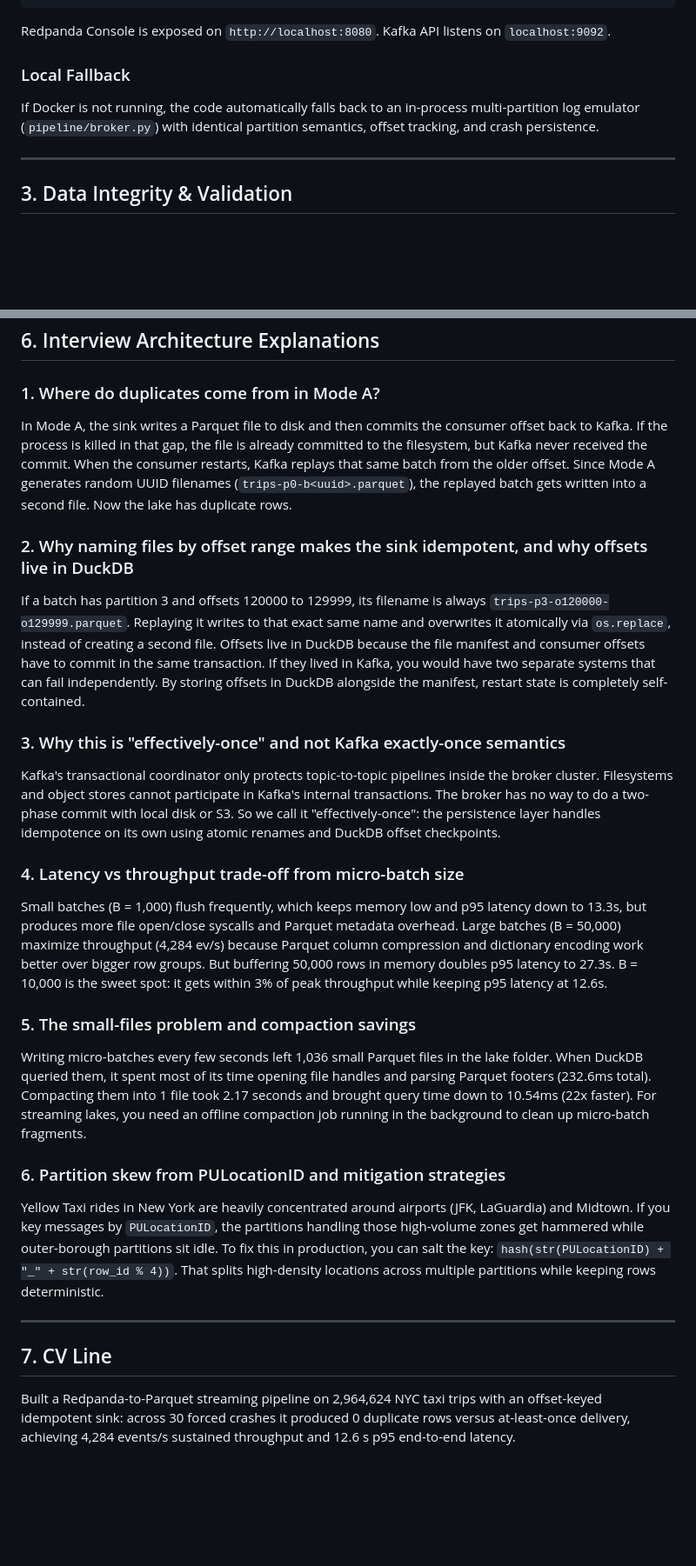
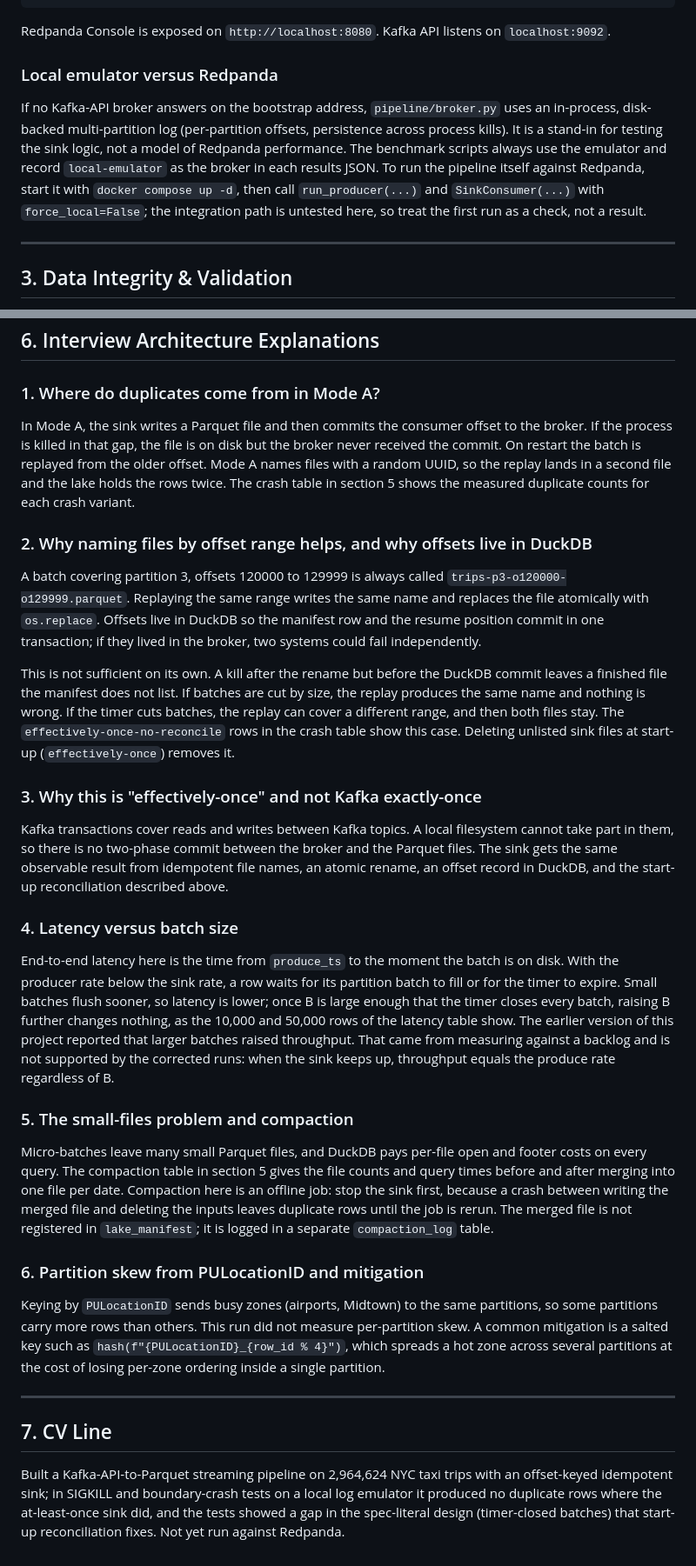
Before and after one commit to Rajchhapariya/taxi-stream-bench, a Markdown page: README.md, 2 parts joined by grey strips. Shown at 87% size. GitHub-like rendering; blank space fills up the shorter version.

```diff
--- a/README.md
+++ b/README.md
@@ -54,8 +56,8 @@ curl http://localhost:9644/v1/cluster/health
 
 Redpanda Console is exposed on `http://localhost:8080`. Kafka API listens on `localhost:9092`.
 
-### Local Fallback
-If Docker is not running, the code automatically falls back to an in-process multi-partition log emulator (`pipeline/broker.py`) with identical partition semantics, offset tracking, and crash persistence.
+### Local emulator versus Redpanda
+If no Kafka-API broker answers on the bootstrap address, `pipeline/broker.py` uses an in-process, disk-backed multi-partition log (per-partition offsets, persistence across process kills). It is a stand-in for testing the sink logic, not a model of Redpanda performance. The benchmark scripts always use the emulator and record `local-emulator` as the broker in each results JSON. To run the pipeline itself against Redpanda, start it with `docker compose up -d`, then call `run_producer(...)` and `SinkConsumer(...)` with `force_local=False`; the integration path is untested here, so treat the first run as a check, not a result.
 
 ---
 
@@ -188,25 +194,27 @@ Before producing records, the producer checks four data sanity rules across the
 ## 6. Interview Architecture Explanations
 
 ### 1. Where do duplicates come from in Mode A?
-In Mode A, the sink writes a Parquet file to disk and then commits the consumer offset back to Kafka. If the process is killed in that gap, the file is already committed to the filesystem, but Kafka never received the commit. When the consumer restarts, Kafka replays that same batch from the older offset. Since Mode A generates random UUID filenames (`trips-p0-b<uuid>.parquet`), the replayed batch gets written into a second file. Now the lake has duplicate rows.
+In Mode A, the sink writes a Parquet file and then commits the consumer offset to the broker. If the process is killed in that gap, the file is on disk but the broker never received the commit. On restart the batch is replayed from the older offset. Mode A names files with a random UUID, so the replay lands in a second file and the lake holds the rows twice. The crash table in section 5 shows the measured duplicate counts for each crash variant.
 
-### 2. Why naming files by offset range makes the sink idempotent, and why offsets live in DuckDB
-If a batch has partition 3 and offsets 120000 to 129999, its filename is always `trips-p3-o120000-o129999.parquet`. Replaying it writes to that exact same name and overwrites it atomically via `os.replace`, instead of creating a second file. Offsets live in DuckDB because the file manifest and consumer offsets have to commit in the same transaction. If they lived in Kafka, you would have two separate systems that can fail independently. By storing offsets in DuckDB alongside the manifest, restart state is completely self-contained.
+### 2. Why naming files by offset range helps, and why offsets live in DuckDB
+A batch covering partition 3, offsets 120000 to 129999 is always called `trips-p3-o120000-o129999.parquet`. Replaying the same range writes the same name and replaces the file atomically with `os.replace`. Offsets live in DuckDB so the manifest row and the resume position commit in one transaction; if they lived in the broker, two systems could fail independently.
 
-### 3. Why this is "effectively-once" and not Kafka exactly-once semantics
-Kafka's transactional coordinator only protects topic-to-topic pipelines inside the broker cluster. Filesystems and object stores cannot participate in Kafka's internal transactions. The broker has no way to do a two-phase commit with local disk or S3. So we call it "effectively-once": the persistence layer handles idempotence on its own using atomic renames and DuckDB offset checkpoints.
+This is not sufficient on its own. A kill after the rename but before the DuckDB commit leaves a finished file the manifest does not list. If batches are cut by size, the replay produces the same name and nothing is wrong. If the timer cuts batches, the replay can cover a different range, and then both files stay. The `effectively-once-no-reconcile` rows in the crash table show this case. Deleting unlisted sink files at start-up (`effectively-once`) removes it.
 
-### 4. Latency vs throughput trade-off from micro-batch size
-Small batches (B = 1,000) flush frequently, which keeps memory low and p95 latency down to 13.3s, but produces more file open/close syscalls and Parquet metadata overhead. Large batches (B = 50,000) maximize throughput (4,284 ev/s) because Parquet column compression and dictionary encoding work better over bigger row groups. But buffering 50,000 rows in memory doubles p95 latency to 27.3s. B = 10,000 is the sweet spot: it gets within 3% of peak throughput while keeping p95 latency at 12.6s.
+### 3. Why this is "effectively-once" and not Kafka exactly-once
+Kafka transactions cover reads and writes between Kafka topics. A local filesystem cannot take part in them, so there is no two-phase commit between the broker and the Parquet files. The sink gets the same observable result from idempotent file names, an atomic rename, an offset record in DuckDB, and the start-up reconciliation described above.
 
-### 5. The small-files problem and compaction savings
-Writing micro-batches every few seconds left 1,036 small Parquet files in the lake folder. When DuckDB queried them, it spent most of its time opening file handles and parsing Parquet footers (232.6ms total). Compacting them into 1 file took 2.17 seconds and brought query time down to 10.54ms (22x faster). For streaming lakes, you need an offline compaction job running in the background to clean up micro-batch fragments.
+### 4. Latency versus batch size
+End-to-end latency here is the time from `produce_ts` to the moment the batch is on disk. With the producer rate below the sink rate, a row waits for its partition batch to fill or for the timer to expire. Small batches flush sooner, so latency is lower; once B is large enough that the timer closes every batch, raising B further changes nothing, as the 10,000 and 50,000 rows of the latency table show. The earlier version of this project reported that larger batches raised throughput. That came from measuring against a backlog and is not supported by the corrected runs: when the sink keeps up, throughput equals the produce rate regardless of B.
 
-### 6. Partition skew from PULocationID and mitigation strategies
-Yellow Taxi rides in New York are heavily concentrated around airports (JFK, LaGuardia) and Midtown. If you key messages by `PULocationID`, the partitions handling those high-volume zones get hammered while outer-borough partitions sit idle. To fix this in production, you can salt the key: `hash(str(PULocationID) + "_" + str(row_id % 4))`. That splits high-density locations across multiple partitions while keeping rows deterministic.
+### 5. The small-files problem and compaction
+Micro-batches leave many small Parquet files, and DuckDB pays per-file open and footer costs on every query. The compaction table in section 5 gives the file counts and query times before and after merging into one file per date. Compaction here is an offline job: stop the sink first, because a crash between writing the merged file and deleting the inputs leaves duplicate rows until the job is rerun. The merged file is not registered in `lake_manifest`; it is logged in a separate `compaction_log` table.
+
+### 6. Partition skew from PULocationID and mitigation
+Keying by `PULocationID` sends busy zones (airports, Midtown) to the same partitions, so some partitions carry more rows than others. This run did not measure per-partition skew. A common mitigation is a salted key such as `hash(f"{PULocationID}_{row_id % 4}")`, which spreads a hot zone across several partitions at the cost of losing per-zone ordering inside a single partition.
 
 ---
 
 ## 7. CV Line
 
-Built a Redpanda-to-Parquet streaming pipeline on 2,964,624 NYC taxi trips with an offset-keyed idempotent sink: across 30 forced crashes it produced 0 duplicate rows versus at-least-once delivery, achieving 4,284 events/s sustained throughput and 12.6 s p95 end-to-end latency.
+Built a Kafka-API-to-Parquet streaming pipeline on 2,964,624 NYC taxi trips with an offset-keyed idempotent sink; in SIGKILL and boundary-crash tests on a local log emulator it produced no duplicate rows where the at-least-once sink did, and the tests showed a gap in the spec-literal design (timer-closed batches) that start-up reconciliation fixes. Not yet run against Redpanda.
```
Also changed, not shown: other parts of README.md (+71 -65 lines), results/ENVIRONMENT.md (+4 -0 lines), report/latency_vs_batch_tradeoff.png, 3 other files.
